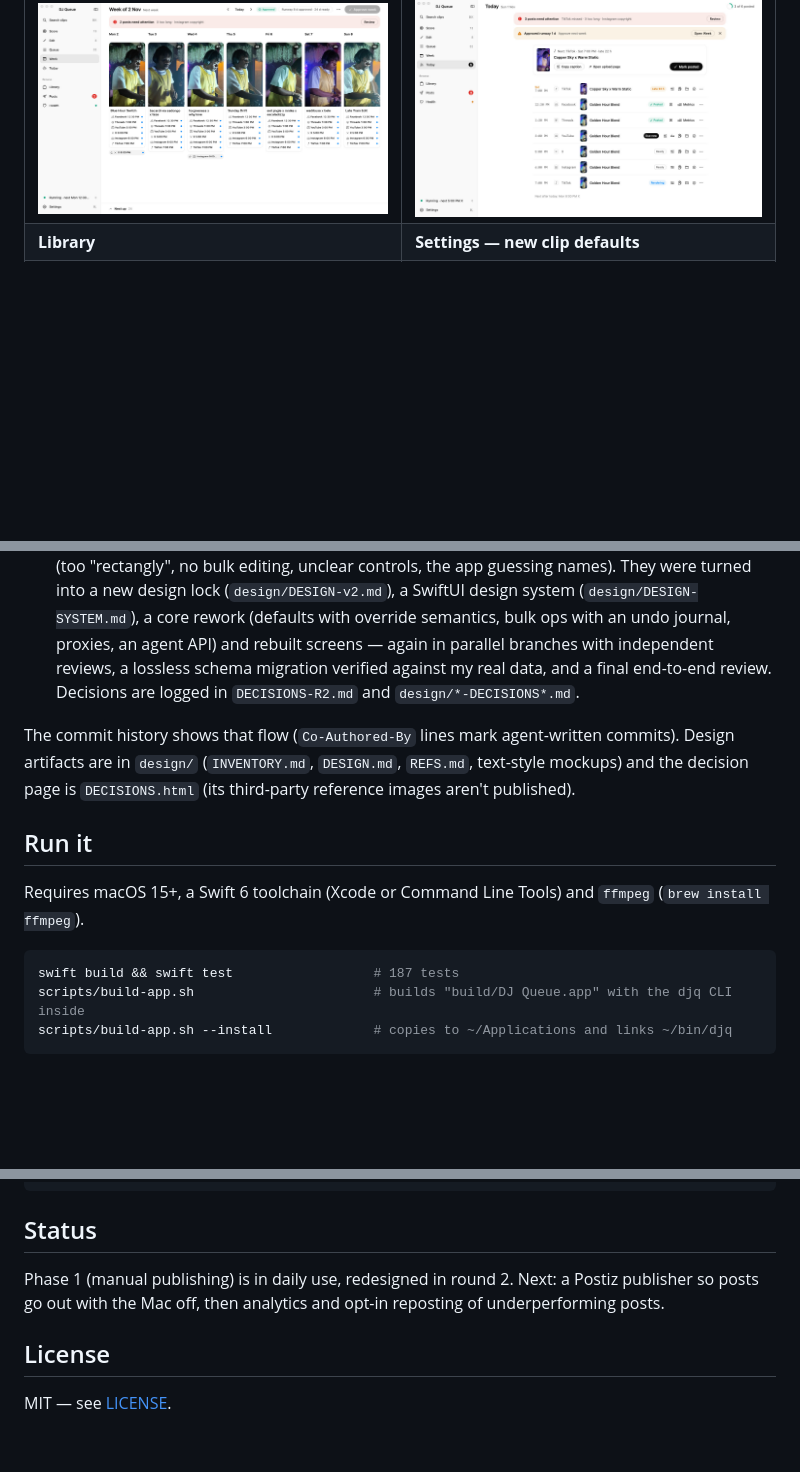
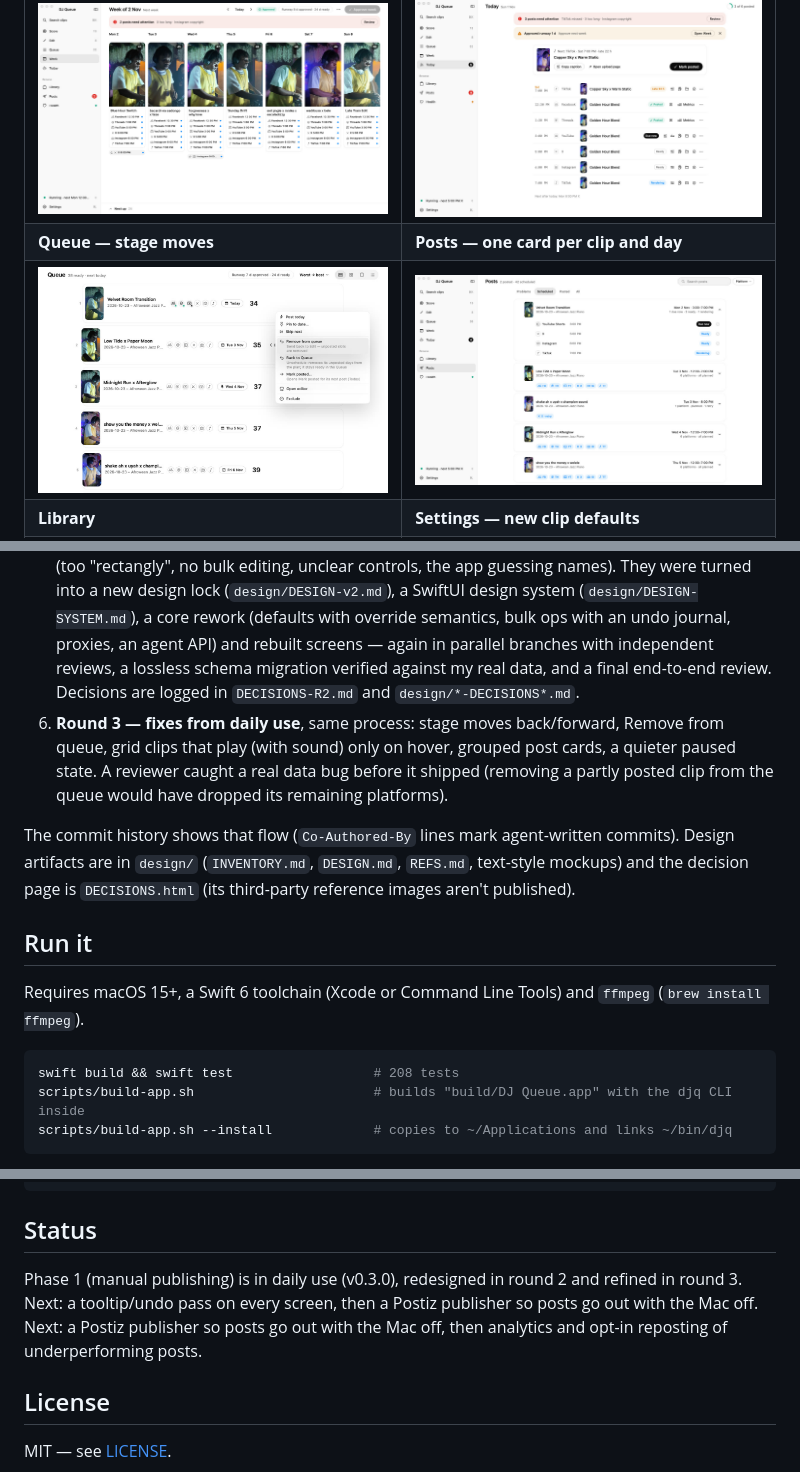
Before and after one commit to EricIshekwene/dj-queue, a Markdown page: README.md, 3 parts joined by grey strips. Rendered like a GitHub page; pictures changed too: docs/screenshots/posts.jpg (added), docs/screenshots/queue-stage-menu.jpg (added); blank space fills up the shorter version.

Commit message:
README: round 3 — stage moves, grouped post cards, new screenshots
Co-Authored-By: Claude Opus 5.5 <noreply@anthropic.com>

````diff
--- a/README.md
+++ b/README.md
@@ -28,6 +29,8 @@ The app follows a clip's life — **Score → Edit → Queue → Week → Today*
 | ![Editor previews](docs/screenshots/editor-preview.jpg) | ![Editor zones](docs/screenshots/editor-zones.jpg) |
 | **Week** | **Today** |
 | ![Week](docs/screenshots/week.jpg) | ![Today](docs/screenshots/today.jpg) |
+| **Queue — stage moves** | **Posts — one card per clip and day** |
+| ![Queue stage menu](docs/screenshots/queue-stage-menu.jpg) | ![Posts](docs/screenshots/posts.jpg) |
 | **Library** | **Settings — new clip defaults** |
 | ![Library](docs/screenshots/library.jpg) | ![Settings](docs/screenshots/settings-defaults.jpg) |
 
@@ -82,6 +85,7 @@ I wrote the product spec, then directed AI coding agents (Claude Code) through a
 3. **Independent review on every branch** — a fresh reviewer agent per milestone checked spec fidelity and code quality, with probes. Real bugs caught this way: a double-post path after a missed day, an edit hash that would have re-rendered and overwritten files whenever a platform was toggled, a DST off-by-an-hour, trim handles that stuck, crop maths 1 px off the export.
 4. **Integration and a final end-to-end review** against the spec's acceptance criteria on my real clips, with screenshots of every screen beside its reference, then ship.
 5. **Round 2 — redesign from my own usage notes.** After scoring my first set I staged 14 changes (too "rectangly", no bulk editing, unclear controls, the app guessing names). They were turned into a new design lock (`design/DESIGN-v2.md`), a SwiftUI design system (`design/DESIGN-SYSTEM.md`), a core rework (defaults with override semantics, bulk ops with an undo journal, proxies, an agent API) and rebuilt screens — again in parallel branches with independent reviews, a lossless schema migration verified against my real data, and a final end-to-end review. Decisions are logged in `DECISIONS-R2.md` and `design/*-DECISIONS*.md`.
+6. **Round 3 — fixes from daily use**, same process: stage moves back/forward, Remove from queue, grid clips that play (with sound) only on hover, grouped post cards, a quieter paused state. A reviewer caught a real data bug before it shipped (removing a partly posted clip from the queue would have dropped its remaining platforms).
 
 The commit history shows that flow (`Co-Authored-By` lines mark agent-written commits). Design artifacts are in `design/` (`INVENTORY.md`, `DESIGN.md`, `REFS.md`, text-style mockups) and the decision page is `DECISIONS.html` (its third-party reference images aren't published).
 
@@ -90,7 +94,7 @@ The commit history shows that flow (`Co-Authored-By` lines mark agent-written co
 Requires macOS 15+, a Swift 6 toolchain (Xcode or Command Line Tools) and `ffmpeg` (`brew install ffmpeg`).
 
 ```bash
-swift build && swift test                  # 187 tests
+swift build && swift test                  # 208 tests
 scripts/build-app.sh                       # builds "build/DJ Queue.app" with the djq CLI inside
 scripts/build-app.sh --install             # copies to ~/Applications and links ~/bin/djq
 ```
@@ -114,7 +118,7 @@ design/                 inventory, design specs v1/v2, design system, decision l
 
 ## Status
 
-Phase 1 (manual publishing) is in daily use, redesigned in round 2. Next: a Postiz publisher so posts go out with the Mac off, then analytics and opt-in reposting of underperforming posts.
+Phase 1 (manual publishing) is in daily use (v0.3.0), redesigned in round 2 and refined in round 3. Next: a tooltip/undo pass on every screen, then a Postiz publisher so posts go out with the Mac off. Next: a Postiz publisher so posts go out with the Mac off, then analytics and opt-in reposting of underperforming posts.
 
 ## License
 
````
Also changed, not shown: other parts of README.md (+1 -0 lines).
